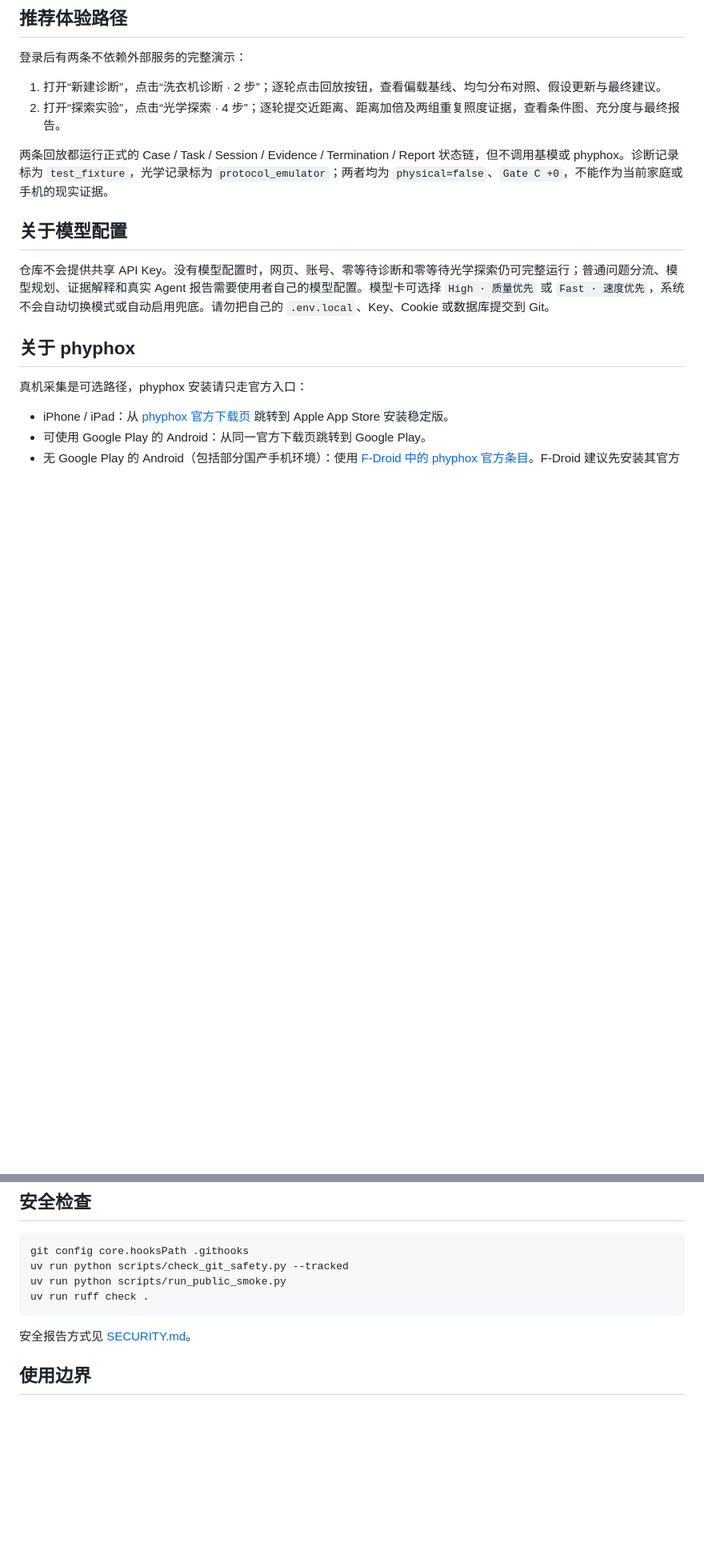
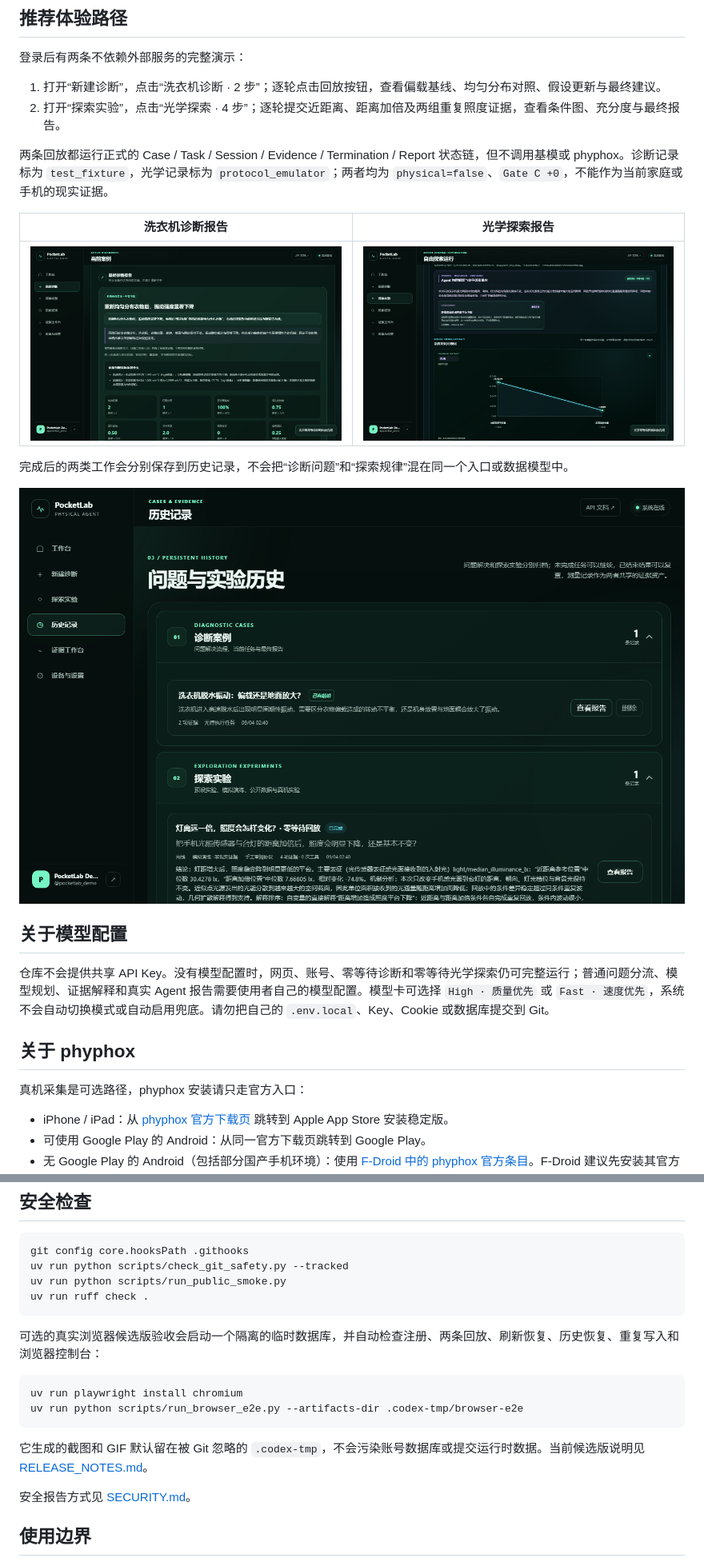
Before and after one commit to guohuzhen/PocketLab-Public-Demo, a Markdown page: README.md, 2 parts joined by grey strips. Shown: that part at 80% size. Rendered like a GitHub page; pictures changed too: docs/assets/diagnostic-report.png (added), docs/assets/history.png (added), docs/assets/optical-exploration-report.png (added); blank space fills up the shorter version.

````diff
--- a/README.md
+++ b/README.md
@@ -73,6 +79,14 @@ uv run python main.py
 
 两条回放都运行正式的 Case / Task / Session / Evidence / Termination / Report 状态链，但不调用基模或 phyphox。诊断记录标为 `test_fixture`，光学记录标为 `protocol_emulator`；两者均为 `physical=false`、`Gate C +0`，不能作为当前家庭或手机的现实证据。
 
+| 洗衣机诊断报告 | 光学探索报告 |
+| --- | --- |
+| ![洗衣机诊断最终报告](docs/assets/diagnostic-report.png) | ![光学探索条件对比与报告](docs/assets/optical-exploration-report.png) |
+
+完成后的两类工作会分别保存到历史记录，不会把“诊断问题”和“探索规律”混在同一个入口或数据模型中。
+
+![诊断与探索历史记录](docs/assets/history.png)
+
 ## 关于模型配置
 
 仓库不会提供共享 API Key。没有模型配置时，网页、账号、零等待诊断和零等待光学探索仍可完整运行；普通问题分流、模型规划、证据解释和真实 Agent 报告需要使用者自己的模型配置。模型卡可选择 `High · 质量优先` 或 `Fast · 速度优先`，系统不会自动切换模式或自动启用兜底。请勿把自己的 `.env.local`、Key、Cookie 或数据库提交到 Git。
@@ -102,6 +116,15 @@ uv run python scripts/run_public_smoke.py
 uv run ruff check .
 ```
 
+可选的真实浏览器候选版验收会启动一个隔离的临时数据库，并自动检查注册、两条回放、刷新恢复、历史恢复、重复写入和浏览器控制台：
+
+```powershell
+uv run playwright install chromium
+uv run python scripts/run_browser_e2e.py --artifacts-dir .codex-tmp/browser-e2e
+```
+
+它生成的截图和 GIF 默认留在被 Git 忽略的 `.codex-tmp`，不会污染账号数据库或提交运行时数据。当前候选版说明见 [RELEASE_NOTES.md](RELEASE_NOTES.md)。
+
 安全报告方式见 [SECURITY.md](SECURITY.md)。
 
 ## 使用边界
````
Also changed, not shown: other parts of README.md (+6 -0 lines), PUBLIC_MANIFEST.md (+5 -1 lines), QUICKSTART.md (+9 -0 lines), RELEASE_NOTES.md (added, +31 -0 lines), docs/assets/workspace.png (added), 10 other files.
